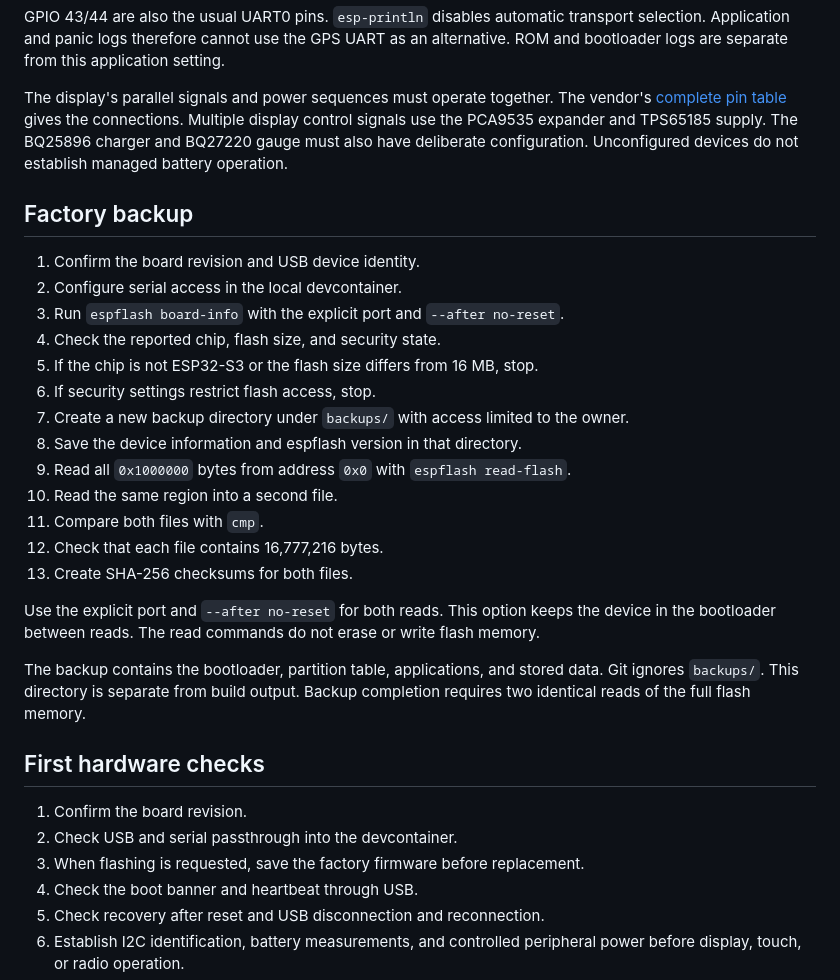
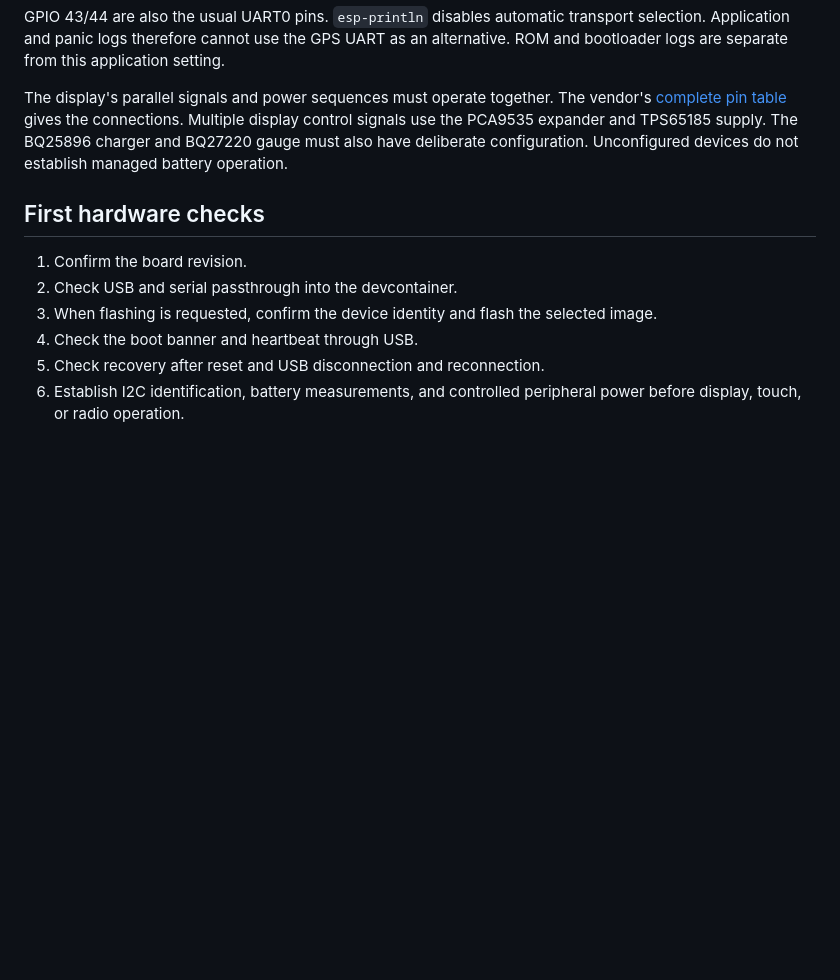
Before and after one commit to robarnold/paper-mesh-a, a Markdown page: docs/boards/lilygo-t5-s3-pro.md, the part around the change. Drawn GitHub-style; blank space fills up the shorter version.

Commit message:
Remove the required factory backup before flashing

```diff
--- a/docs/boards/lilygo-t5-s3-pro.md
+++ b/docs/boards/lilygo-t5-s3-pro.md
@@ -279,35 +279,11 @@ Multiple display control signals use the PCA9535 expander and TPS65185 supply.
 The BQ25896 charger and BQ27220 gauge must also have deliberate configuration.
 Unconfigured devices do not establish managed battery operation.
 
-## Factory backup
-
-1. Confirm the board revision and USB device identity.
-2. Configure serial access in the local devcontainer.
-3. Run `espflash board-info` with the explicit port and `--after no-reset`.
-4. Check the reported chip, flash size, and security state.
-5. If the chip is not ESP32-S3 or the flash size differs from 16 MB, stop.
-6. If security settings restrict flash access, stop.
-7. Create a new backup directory under `backups/` with access limited to the owner.
-8. Save the device information and espflash version in that directory.
-9. Read all `0x1000000` bytes from address `0x0` with `espflash read-flash`.
-10. Read the same region into a second file.
-11. Compare both files with `cmp`.
-12. Check that each file contains 16,777,216 bytes.
-13. Create SHA-256 checksums for both files.
-
-Use the explicit port and `--after no-reset` for both reads.
-This option keeps the device in the bootloader between reads.
-The read commands do not erase or write flash memory.
-
-The backup contains the bootloader, partition table, applications, and stored data.
-Git ignores `backups/`. This directory is separate from build output.
-Backup completion requires two identical reads of the full flash memory.
-
 ## First hardware checks
 
 1. Confirm the board revision.
 2. Check USB and serial passthrough into the devcontainer.
-3. When flashing is requested, save the factory firmware before replacement.
+3. When flashing is requested, confirm the device identity and flash the selected image.
 4. Check the boot banner and heartbeat through USB.
 5. Check recovery after reset and USB disconnection and reconnection.
 6. Establish I2C identification, battery measurements, and controlled peripheral power before display, touch, or radio operation.
```
Also changed, not shown: docs/development.md (+0 -2 lines).
